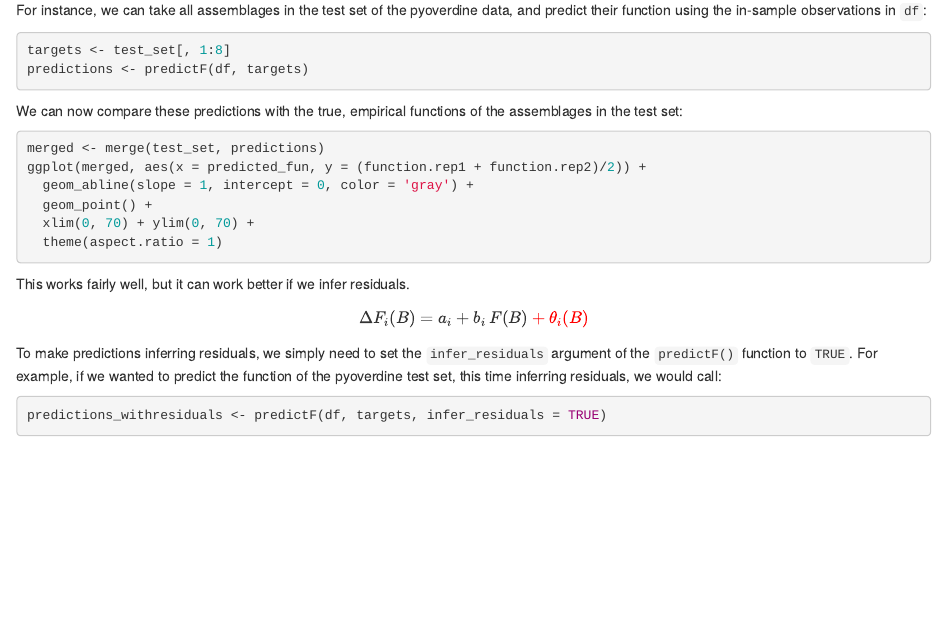
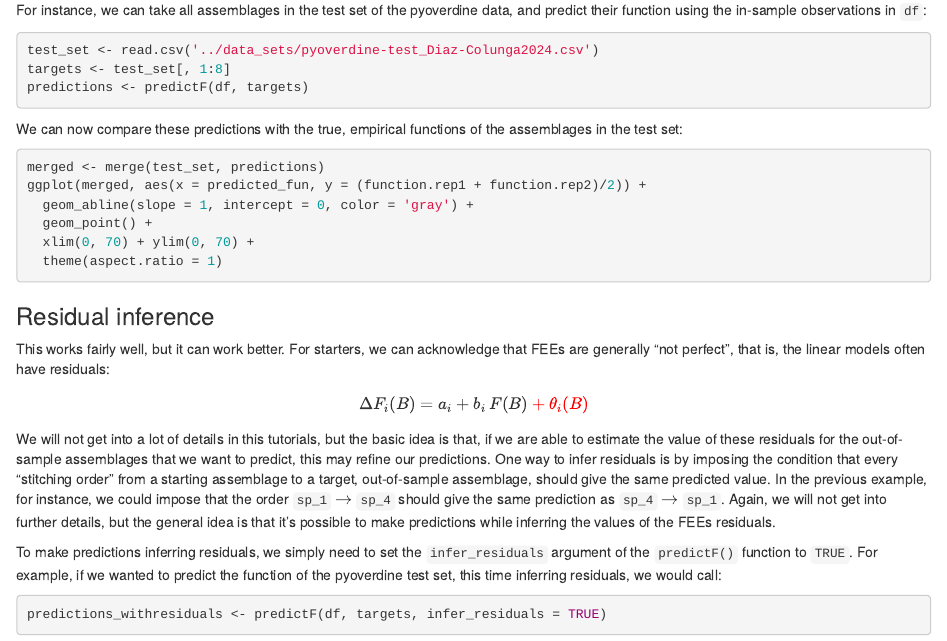
Before and after one commit to jdiazc9/epistentials, an R Markdown document (scripts/tutorial.Rmd): the page in a window 1100 px wide, from 8000 px down. Rendered offline with R 4.5, knitr and Pandoc, with nearby package versions; the code chunks are not run, so their results and figures are left out.

Commit message:
ready for day 3

````diff
--- a/scripts/tutorial.Rmd
+++ b/scripts/tutorial.Rmd
@@ -424,6 +424,7 @@ predictF(df, targets)
 For instance, we can take all assemblages in the test set of the pyoverdine data, and predict their function using the in-sample observations in `df`:
 
 ```{r}
+test_set <- read.csv('../data_sets/pyoverdine-test_Diaz-Colunga2024.csv')
 targets <- test_set[, 1:8]
 predictions <- predictF(df, targets)
 ```
@@ -439,11 +440,15 @@ ggplot(merged, aes(x = predicted_fun, y = (function.rep1 + function.rep2)/2)) +
   theme(aspect.ratio = 1)
 ```
 
-This works fairly well, but it can work better if we infer residuals.
+### Residual inference
+
+This works fairly well, but it can work better. For starters, we can acknowledge that FEEs are generally "not perfect", that is, the linear models often have residuals:
 
 $$
 \Delta F_i (B) = a_i + b_i \, F(B) \color{red}{+ \theta_i(B)}
 $$
+
+We will not get into a lot of details in this tutorials, but the basic idea is that, if we are able to estimate the value of these residuals for the out-of-sample assemblages that we want to predict, this may refine our predictions. One way to infer residuals is by imposing the condition that every "stitching order" from a starting assemblage to a target, out-of-sample assemblage, should give the same predicted value. In the previous example, for instance, we could impose that the order `sp_1` $\rightarrow$ `sp_4` should give the same prediction as `sp_4` $\rightarrow$ `sp_1`. Again, we will not get into further details, but the general idea is that it's possible to make predictions while inferring the values of the FEEs residuals.
 
 To make predictions inferring residuals, we simply need to set the `infer_residuals` argument of the `predictF()` function to `TRUE`. For example, if we wanted to predict the function of the pyoverdine test set, this time inferring residuals, we would call:
 
````
